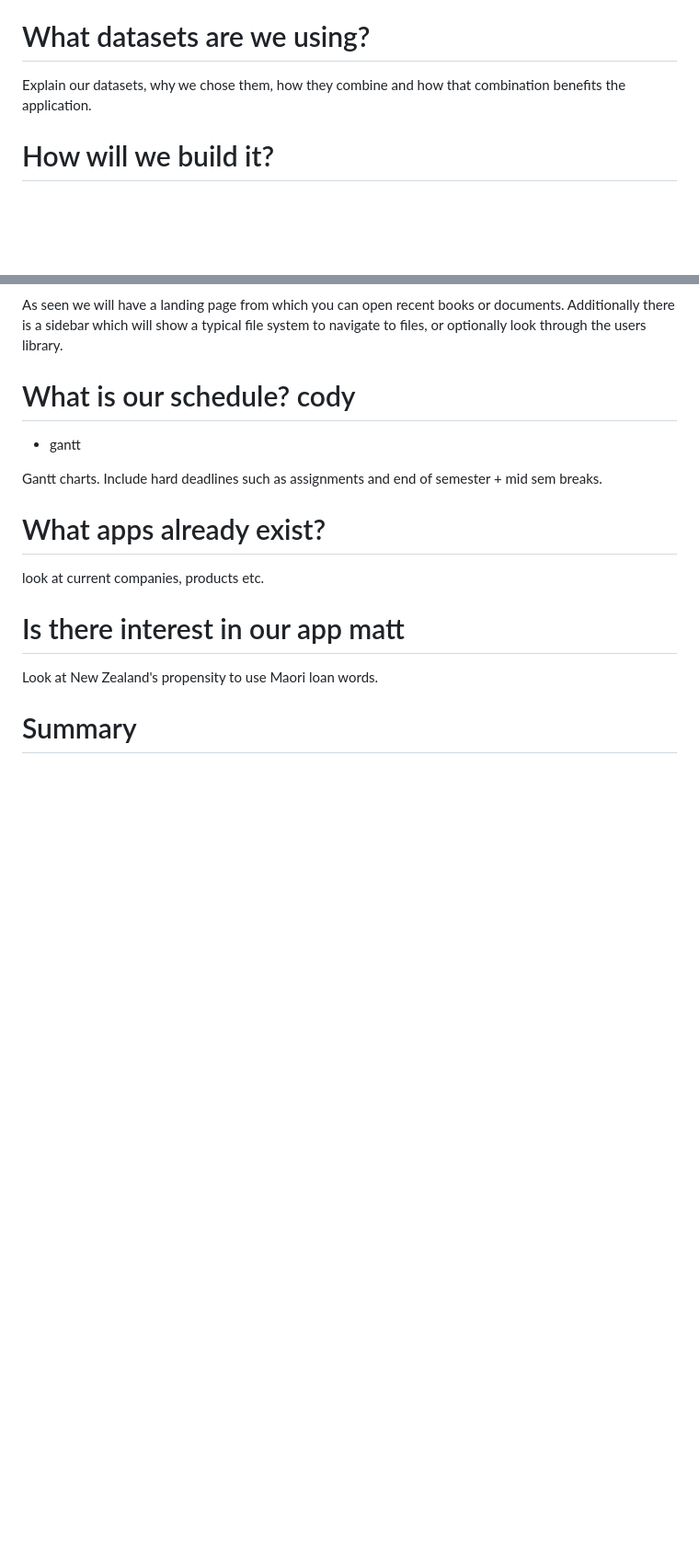
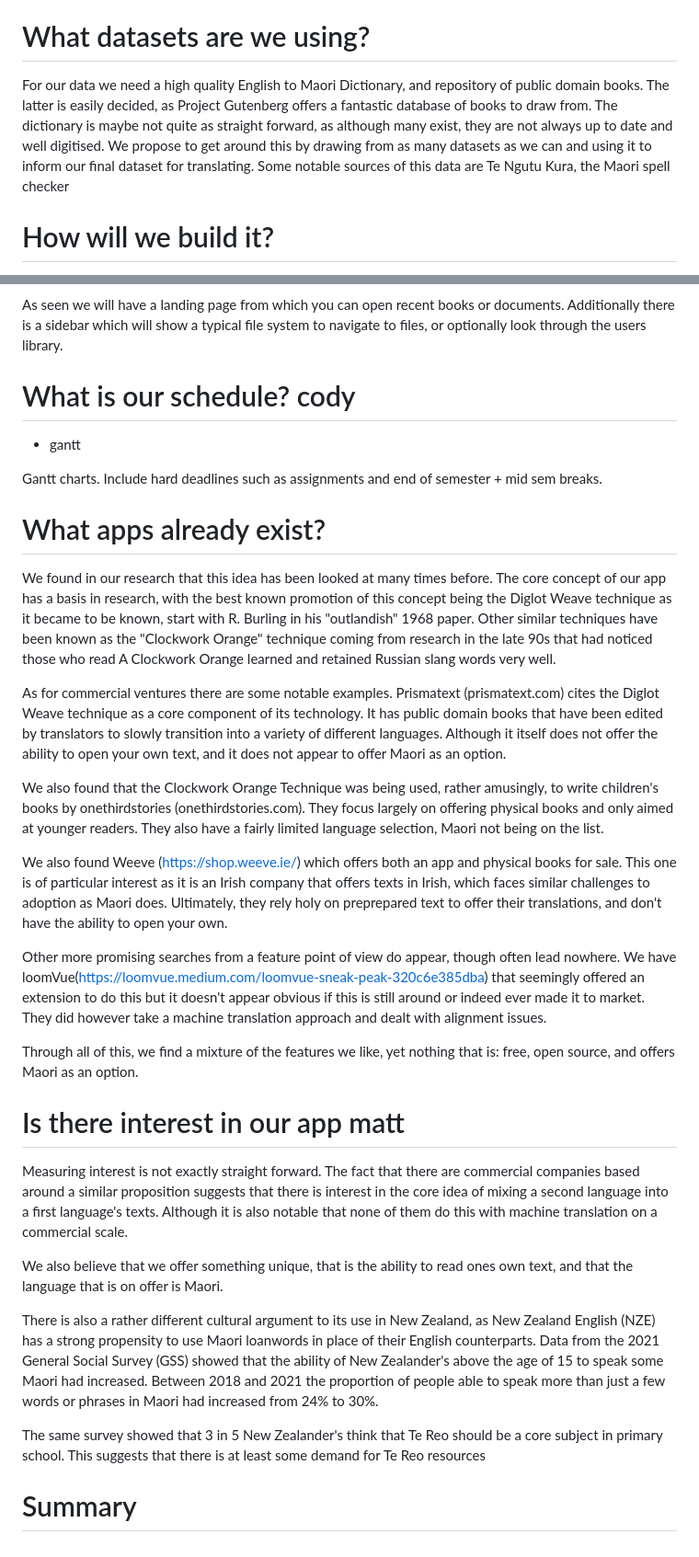
Before and after one commit to theinformationretrievers/cosc345, a Markdown page: report.md, 2 parts joined by grey strips. Shown at 92% size. Rendered like a GitHub page; blank space fills up the shorter version.

Commit message:
added matts draft to the main report

```diff
--- a/report.md
+++ b/report.md
@@ -20,7 +20,7 @@ I'm Jet. I am almost finished undergrad computer science and am starting honours
 
 # What datasets are we using?
 
-Explain our datasets, why we chose them, how they combine and how that combination benefits the application.
+For our data we need a high quality English to Maori Dictionary, and repository of public domain books. The latter is easily decided, as Project Gutenberg offers a fantastic database of books to draw from. The dictionary is maybe not quite as straight forward, as although many exist, they are not always up to date and well digitised. We propose to get around this by drawing from as many datasets as we can and using it to inform our final dataset for translating. Some notable sources of this data are Te Ngutu Kura, the Maori spell checker
 
 # How will we build it?
 
@@ -71,10 +71,26 @@ Gantt charts. Include hard deadlines such as assignments and end of semester + m
 
 # What apps already exist?
 
-look at current companies, products etc.
+We found in our research that this idea has been looked at many times before. The core concept of our app has a basis in research, with the best known promotion of this concept being the Diglot Weave technique as it became to be known, start with R. Burling in his "outlandish" 1968 paper. Other similar techniques have been known as the "Clockwork Orange" technique coming from research in the late 90s that had noticed those who read A Clockwork Orange learned and retained Russian slang words very well.
+
+As for commercial ventures there are some notable examples. Prismatext (prismatext.com) cites the Diglot Weave technique as a core component of its technology. It has public domain books that have been edited by translators to slowly transition into a variety of different languages. Although it itself does not offer the ability to open your own text, and it does not appear to offer Maori as an option.
+
+We also found that the Clockwork Orange Technique was being used, rather amusingly, to write children's books by onethirdstories (onethirdstories.com). They focus largely on offering physical books and only aimed at younger readers. They also have a fairly limited language selection, Maori not being on the list.
+
+We also found Weeve (https://shop.weeve.ie/) which offers both an app and physical books for sale. This one is of particular interest as it is an Irish company that offers texts in Irish, which faces similar challenges to adoption as Maori does. Ultimately, they rely holy on preprepared text to offer their translations, and don't have the ability to open your own.
+
+Other more promising searches from a feature point of view do appear, though often lead nowhere. We have loomVue(https://loomvue.medium.com/loomvue-sneak-peak-320c6e385dba) that seemingly offered an extension to do this but it doesn't appear obvious if this is still around or indeed ever made it to market. They did however take a machine translation approach and dealt with alignment issues.
+
+Through all of this, we find a mixture of the features we like, yet nothing that is: free, open source, and offers Maori as an option.
 
 # Is there interest in our app matt
 
-Look at New Zealand's propensity to use Maori loan words.
+Measuring interest is not exactly straight forward. The fact that there are commercial companies based around a similar proposition suggests that there is interest in the core idea of mixing a second language into a first language's texts. Although it is also notable that none of them do this with machine translation on a commercial scale.
+
+We also believe that we offer something unique, that is the ability to read ones own text, and that the language that is on offer is Maori.
+
+There is also a rather different cultural argument to its use in New Zealand, as New Zealand English (NZE) has a strong propensity to use Maori loanwords in place of their English counterparts. Data from the 2021 General Social Survey (GSS) showed that the ability of New Zealander's above the age of 15 to speak some Maori had increased. Between 2018 and 2021 the proportion of people able to speak more than just a few words or phrases in Maori had increased from 24% to 30%.
+
+The same survey showed that 3 in 5 New Zealander's think that Te Reo should be a core subject in primary school. This suggests that there is at least some demand for Te Reo resources
 
 # Summary
```
